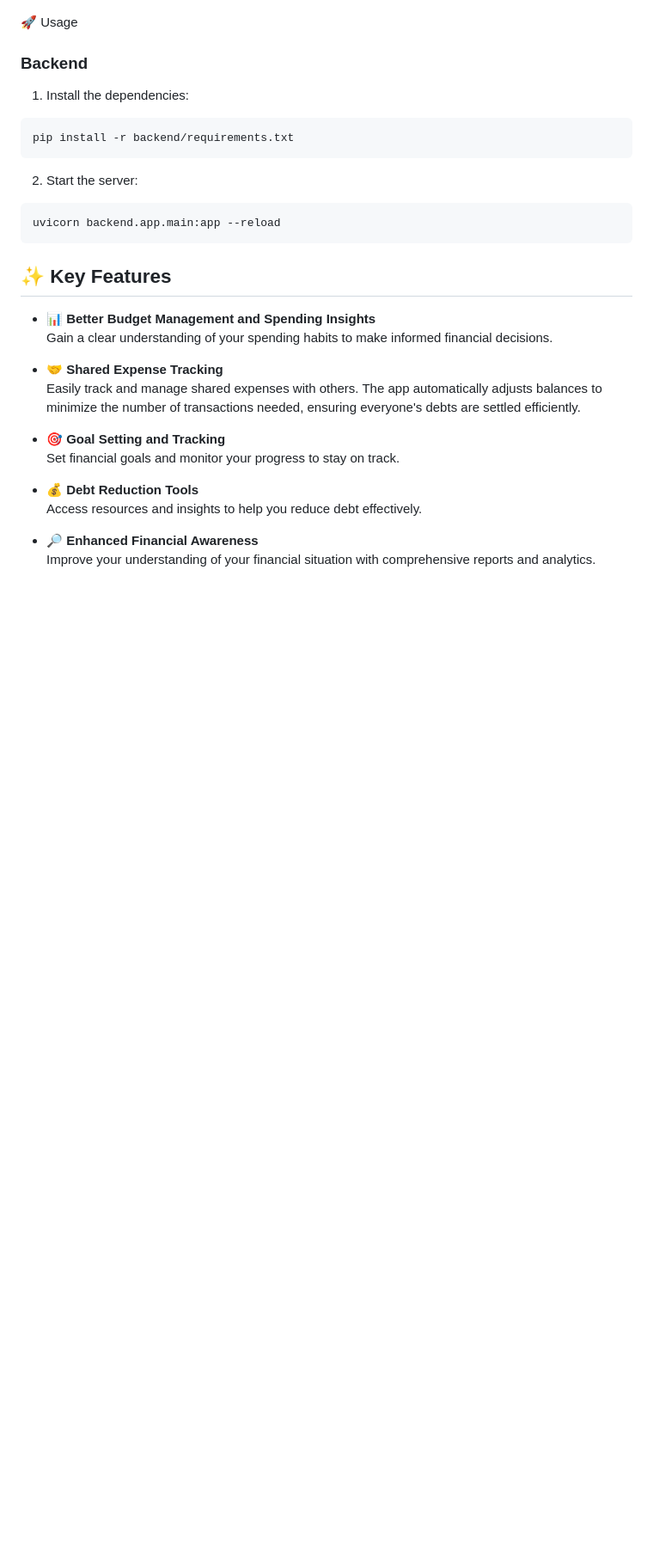
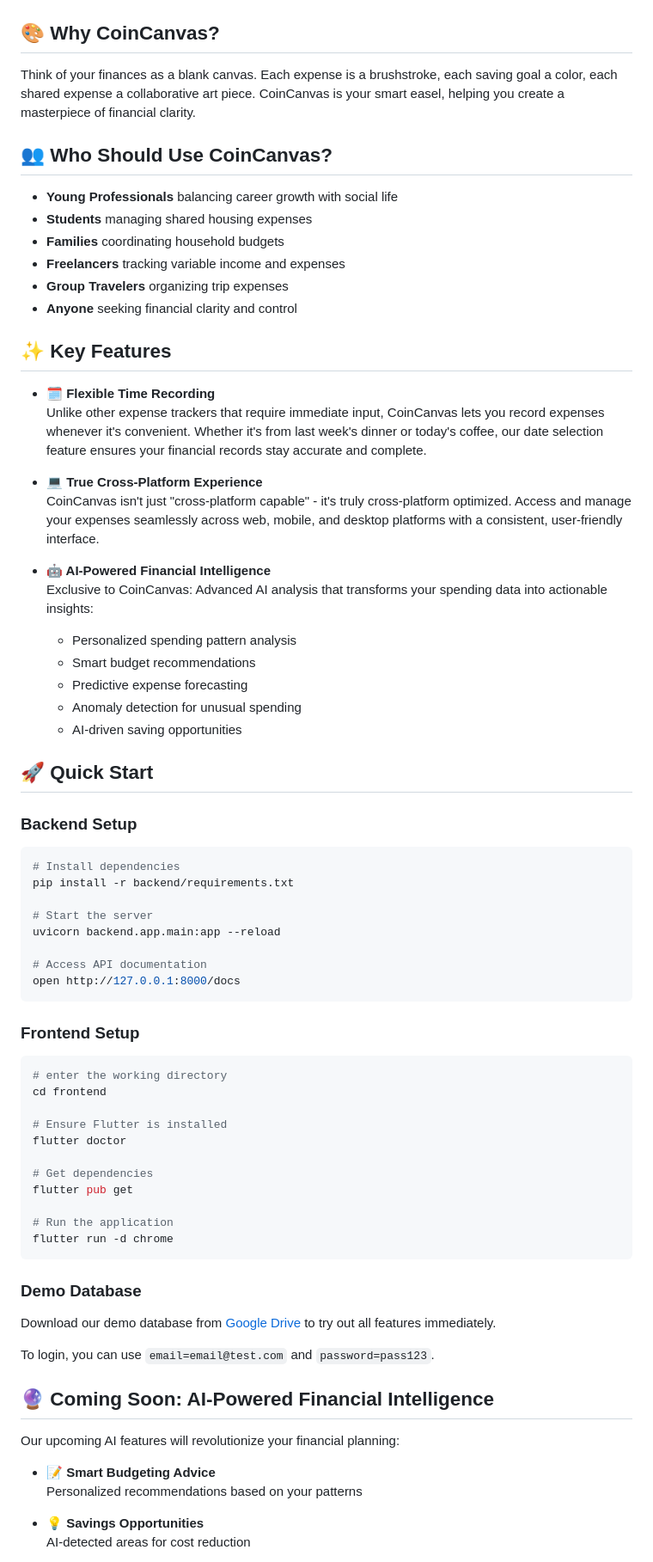
Before and after one commit to DFY-NCSU/CoinCanvas, a Markdown page: README.md, the part around one of its changes. Shown at 86% size. Rendered like a GitHub page; blank space fills up the shorter version.

Commit message:
add content to readme

````diff
--- a/README.md
+++ b/README.md
@@ -33,33 +27,77 @@ Our expense tracker software is designed to help you manage your finances more e
 
 ![](assets/intro.jpg)
 
-:rocket: Usage
+## 🎨 Why CoinCanvas?
 
-### Backend
+Think of your finances as a blank canvas. Each expense is a brushstroke, each saving goal a color, each shared expense a collaborative art piece. CoinCanvas is your smart easel, helping you create a masterpiece of financial clarity.
 
-1. Install the dependencies:
-```bash
-pip install -r backend/requirements.txt
-```
+## 👥 Who Should Use CoinCanvas?
 
-2. Start the server:
-```bash
-uvicorn backend.app.main:app --reload
-```
+- **Young Professionals** balancing career growth with social life
+- **Students** managing shared housing expenses
+- **Families** coordinating household budgets
+- **Freelancers** tracking variable income and expenses
+- **Group Travelers** organizing trip expenses
+- **Anyone** seeking financial clarity and control
 
 ## ✨ Key Features
 
-- **📊 Better Budget Management and Spending Insights**
-  Gain a clear understanding of your spending habits to make informed financial decisions.
+- **🗓️ Flexible Time Recording**
+  Unlike other expense trackers that require immediate input, CoinCanvas lets you record expenses whenever it's convenient. Whether it's from last week's dinner or today's coffee, our date selection feature ensures your financial records stay accurate and complete.
 
-- **🤝 Shared Expense Tracking**
-  Easily track and manage shared expenses with others. The app automatically adjusts balances to minimize the number of transactions needed, ensuring everyone's debts are settled efficiently.
+- **💻 True Cross-Platform Experience**
+  CoinCanvas isn't just "cross-platform capable" - it's truly cross-platform optimized. Access and manage your expenses seamlessly across web, mobile, and desktop platforms with a consistent, user-friendly interface.
 
-- **🎯 Goal Setting and Tracking**
-  Set financial goals and monitor your progress to stay on track.
+- **🤖 AI-Powered Financial Intelligence**
+  Exclusive to CoinCanvas: Advanced AI analysis that transforms your spending data into actionable insights:
+  - Personalized spending pattern analysis
+  - Smart budget recommendations
+  - Predictive expense forecasting
+  - Anomaly detection for unusual spending
+  - AI-driven saving opportunities
 
-- **💰 Debt Reduction Tools**
-  Access resources and insights to help you reduce debt effectively.
+## 🚀 Quick Start
 
-- **🔎 Enhanced Financial Awareness**
-  Improve your understanding of your financial situation with comprehensive reports and analytics.
+### Backend Setup
+```bash
+# Install dependencies
+pip install -r backend/requirements.txt
+
+# Start the server
+uvicorn backend.app.main:app --reload
+
+# Access API documentation
+open http://127.0.0.1:8000/docs
+```
+
+### Frontend Setup
+```bash
+# enter the working directory
+cd frontend
+
+# Ensure Flutter is installed
+flutter doctor
+
+# Get dependencies
+flutter pub get
+
+# Run the application
+flutter run -d chrome
+```
+
+### Demo Database
+
+Download our demo database from [Google Drive](https://drive.google.com/file/d/1tA9uxEWfziiNkTtT1AWyrvG4DrXnj3Te/view?usp=sharing) to try out all features immediately.
+
+To login, you can use `email=email@test.com` and `password=pass123`.
+
+## 🔮 Coming Soon: AI-Powered Financial Intelligence
+
+Our upcoming AI features will revolutionize your financial planning:
+
+- **📝 Smart Budgeting Advice**
+  Personalized recommendations based on your patterns
+
+- **💡 Savings Opportunities**
+  AI-detected areas for cost reduction
+
````
Also changed, not shown: other parts of README.md (+37 -32 lines), docs/MiniTutorial.md (+2 -1 lines).
